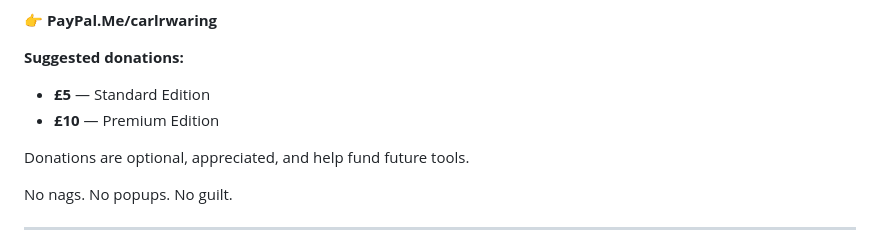
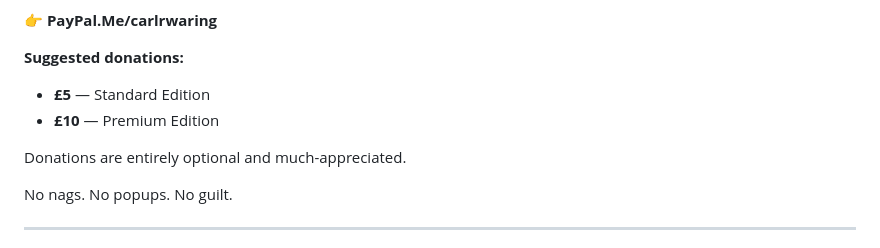
Before and after one commit to carlwaring/EverythingDeduper, a Markdown page: README.md, the part around the change. Drawn GitHub-style.

```diff
--- a/README.md
+++ b/README.md
@@ -138,7 +138,7 @@ If it saved you time or helped clean up your files, you can support any possible
 - **£5** — Standard Edition
 - **£10** — Premium Edition
 
-Donations are optional, appreciated, and help fund future tools.
+Donations are entirely optional and much-appreciated.
 
 No nags. No popups. No guilt.
 
```
